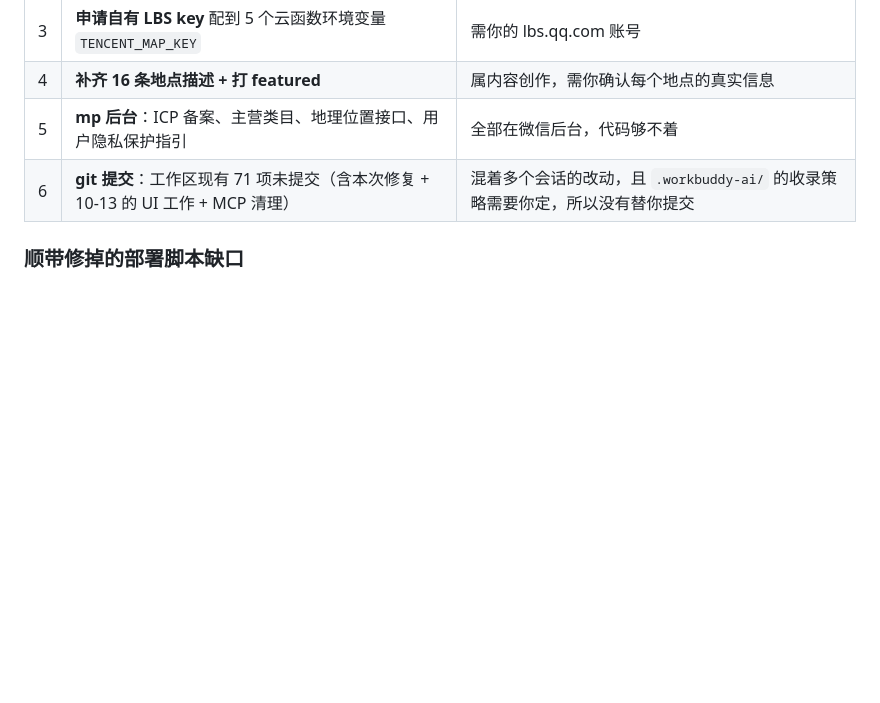
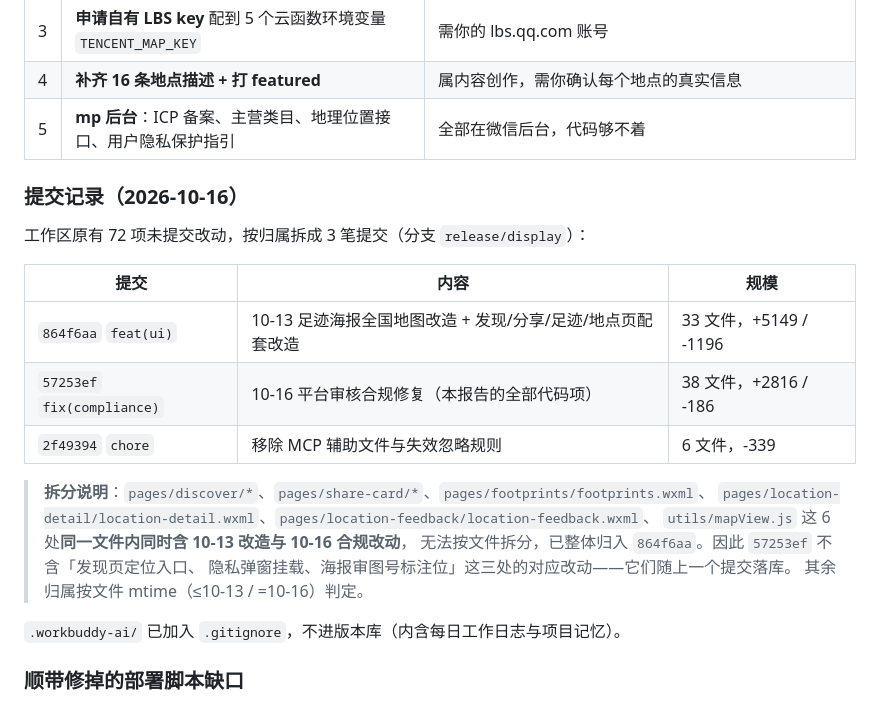
Before and after one commit to XianJiu-GenKiu/chumao-diary, a Markdown page: 平台审核合规自查报告-2026-10-16.md, the part around the change. GitHub-like rendering; blank space fills up the shorter version.

Commit message:
docs(compliance): 报告补充提交记录，git 提交项移出待办

```diff
--- a/平台审核合规自查报告-2026-10-16.md
+++ b/平台审核合规自查报告-2026-10-16.md
@@ -53,7 +53,25 @@
 | 3 | **申请自有 LBS key** 配到 5 个云函数环境变量 `TENCENT_MAP_KEY` | 需你的 lbs.qq.com 账号 |
 | 4 | **补齐 16 条地点描述 + 打 featured** | 属内容创作，需你确认每个地点的真实信息 |
 | 5 | **mp 后台**：ICP 备案、主营类目、地理位置接口、用户隐私保护指引 | 全部在微信后台，代码够不着 |
-| 6 | **git 提交**：工作区现有 71 项未提交（含本次修复 + 10-13 的 UI 工作 + MCP 清理） | 混着多个会话的改动，且 `.workbuddy-ai/` 的收录策略需要你定，所以没有替你提交 |
+
+### 提交记录（2026-10-16）
+
+工作区原有 72 项未提交改动，按归属拆成 3 笔提交（分支 `release/display`）：
+
+| 提交 | 内容 | 规模 |
+|---|---|---|
+| `864f6aa` `feat(ui)` | 10-13 足迹海报全国地图改造 + 发现/分享/足迹/地点页配套改造 | 33 文件，+5149 / -1196 |
+| `57253ef` `fix(compliance)` | 10-16 平台审核合规修复（本报告的全部代码项） | 38 文件，+2816 / -186 |
+| `2f49394` `chore` | 移除 MCP 辅助文件与失效忽略规则 | 6 文件，-339 |
+
+> **拆分说明**：`pages/discover/*`、`pages/share-card/*`、`pages/footprints/footprints.wxml`、
+> `pages/location-detail/location-detail.wxml`、`pages/location-feedback/location-feedback.wxml`、
+> `utils/mapView.js` 这 6 处**同一文件内同时含 10-13 改造与 10-16 合规改动**，
+> 无法按文件拆分，已整体归入 `864f6aa`。因此 `57253ef` 不含「发现页定位入口、
+> 隐私弹窗挂载、海报审图号标注位」这三处的对应改动——它们随上一个提交落库。
+> 其余归属按文件 mtime（≤10-13 / =10-16）判定。
+
+`.workbuddy-ai/` 已加入 `.gitignore`，不进版本库（内含每日工作日志与项目记忆）。
 
 ### 顺带修掉的部署脚本缺口
 
```
